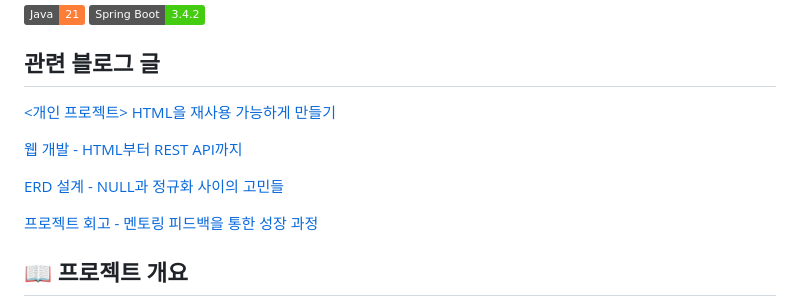
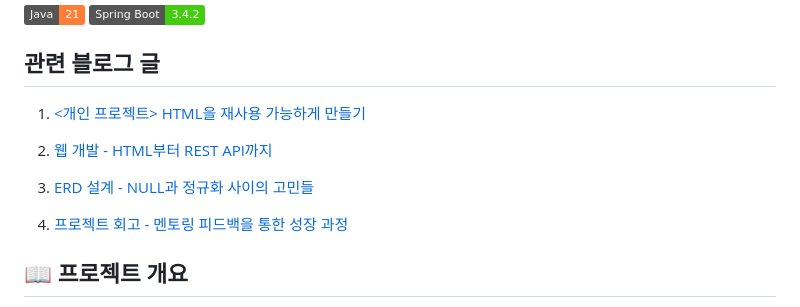
Before and after one commit to 100-hours-a-week/2-jelly-song-community, a Markdown page: README.md, the part around the change. GitHub-like rendering; badges without logos.

```diff
--- a/README.md
+++ b/README.md
@@ -8,13 +8,13 @@
 
 ## 관련 블로그 글
 
-[<개인 프로젝트> HTML을 재사용 가능하게 만들기](https://aole.tistory.com/52)
+1. [<개인 프로젝트> HTML을 재사용 가능하게 만들기](https://aole.tistory.com/52)
 
-[웹 개발 - HTML부터 REST API까지](https://aole.tistory.com/55)
+2. [웹 개발 - HTML부터 REST API까지](https://aole.tistory.com/55)
 
-[ERD 설계 - NULL과 정규화 사이의 고민들](https://aole.tistory.com/61)
+3. [ERD 설계 - NULL과 정규화 사이의 고민들](https://aole.tistory.com/61)
 
-[프로젝트 회고 - 멘토링 피드백을 통한 성장 과정](https://aole.tistory.com/83)
+4. [프로젝트 회고 - 멘토링 피드백을 통한 성장 과정](https://aole.tistory.com/83)
 
 
 ## 📖 프로젝트 개요
```
